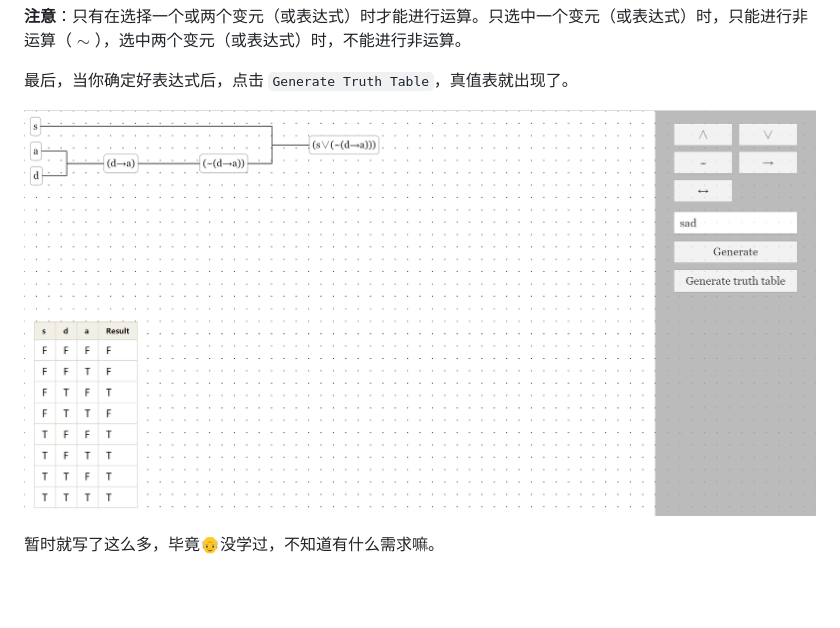
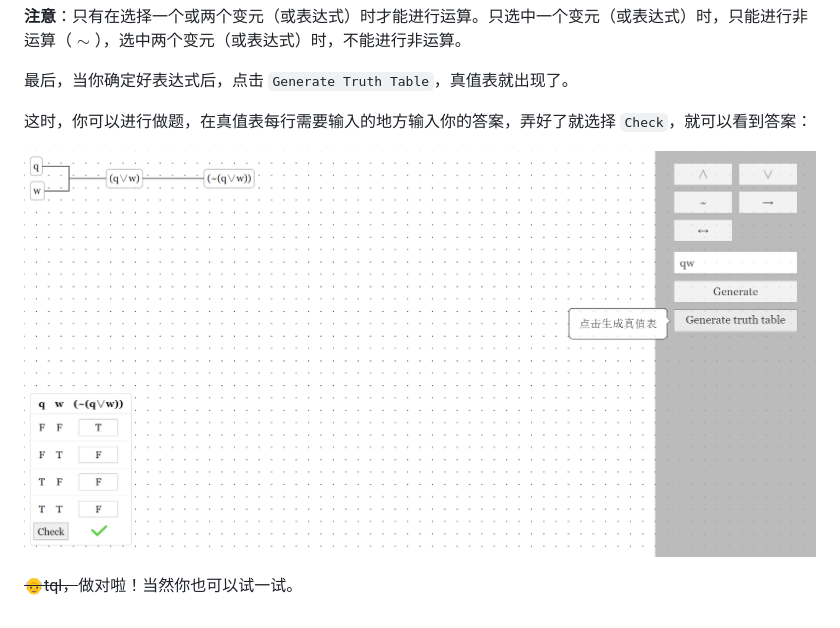
Before and after one commit to BrandNewJimZhang/FormalLogicJS, a Markdown page: readme.md, the part around the change. Drawn GitHub-style; pictures changed too: readme-img/2.png; blank space fills up the shorter version.

```diff
--- a/readme.md
+++ b/readme.md
@@ -27,6 +27,8 @@
 
 最后，当你确定好表达式后，点击 `Generate Truth Table`，真值表就出现了。
 
-![图2. 效果示范](readme-img/2.png)
+这时，你可以进行做题，在真值表每行需要输入的地方输入你的答案，弄好了就选择 `Check`，就可以看到答案：
 
-暂时就写了这么多，毕竟👴没学过，不知道有什么需求嘛。
+![图2. 👴太强嘞](readme-img/2.png)
+
+~~👴tql，~~做对啦！当然你也可以试一试。
```
Also changed, not shown: 4 other files.
